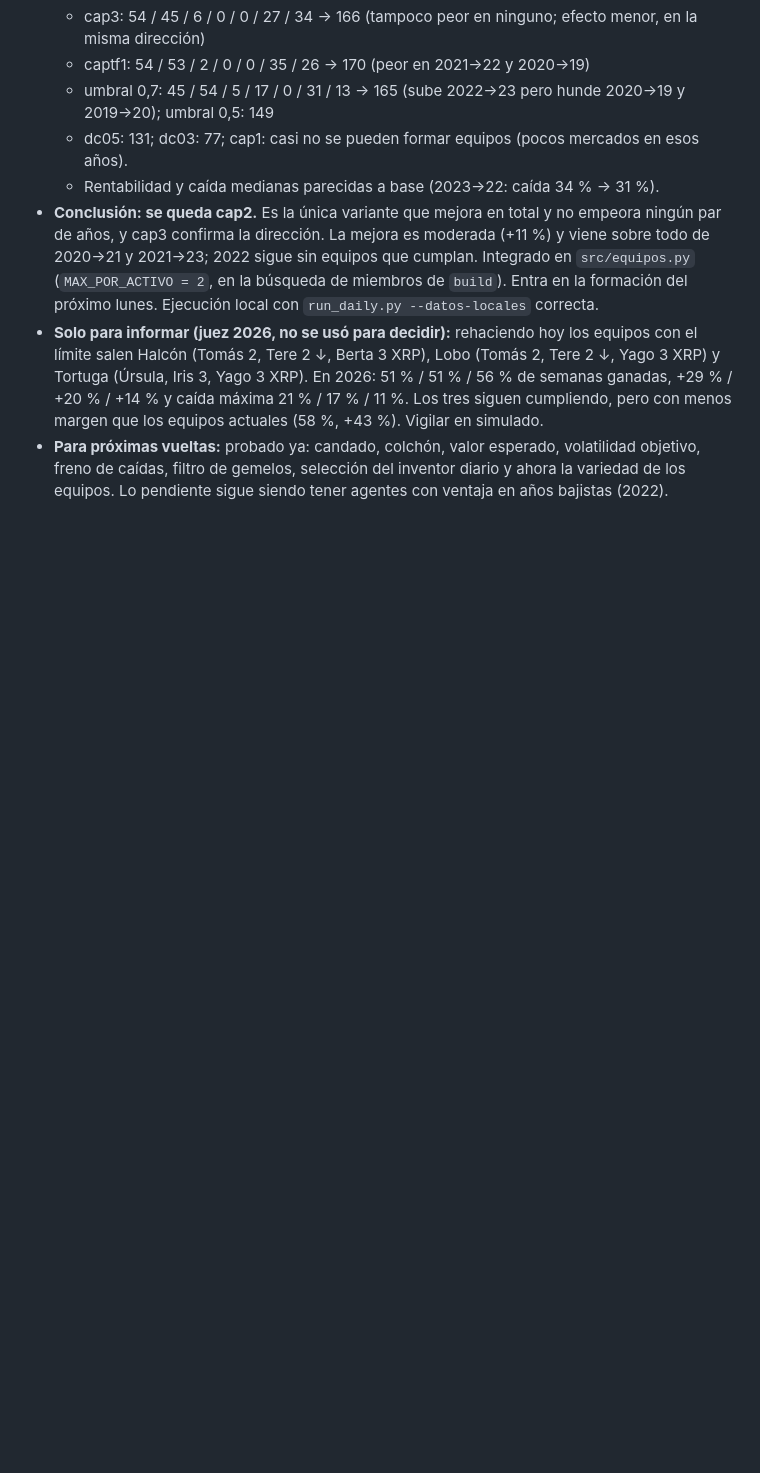
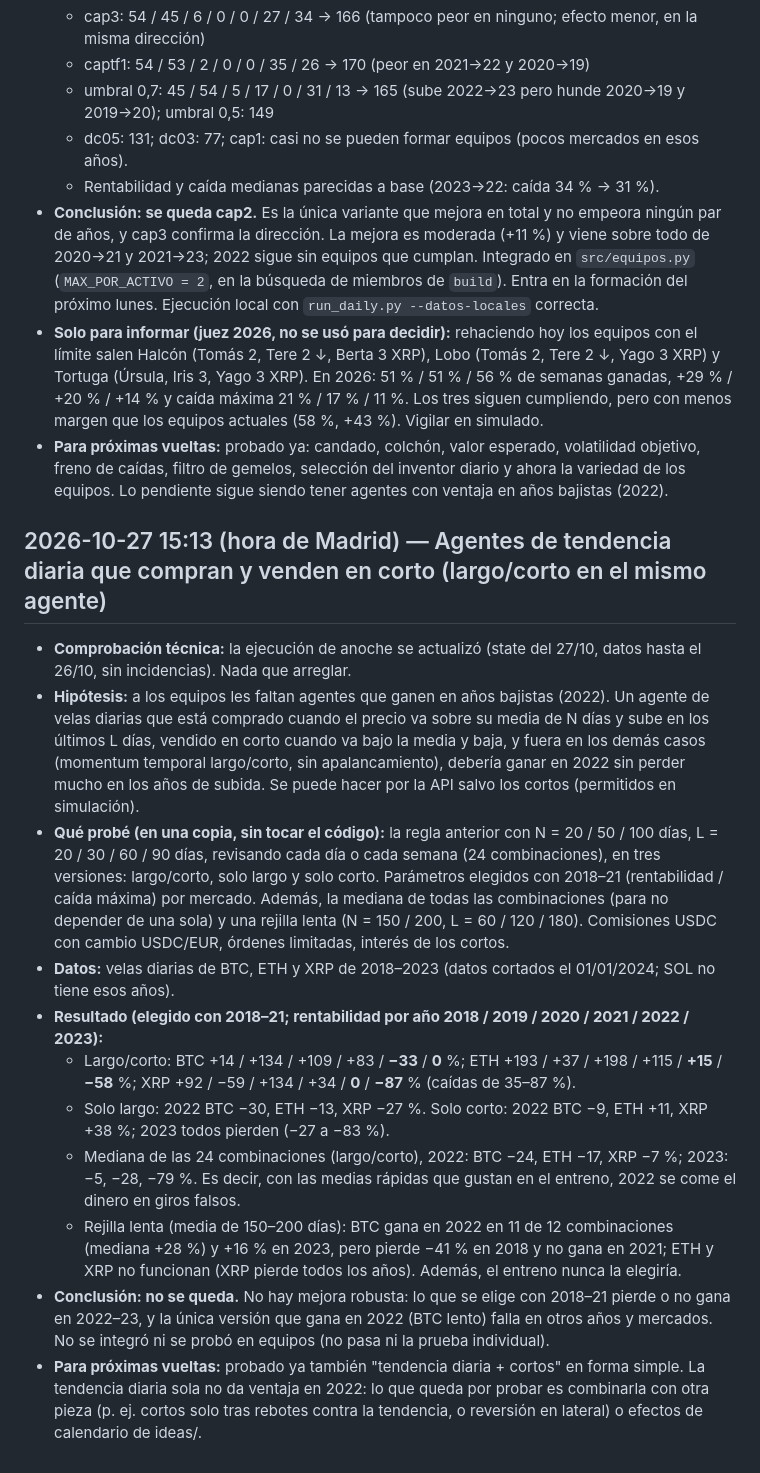
Before and after one commit to abrilcalle/academia-agentes, a Markdown page: experimentos/registro.md, the part around the change. Rendered like a GitHub page; blank space fills up the shorter version.

Commit message:
Laboratorio (2026-10-27 15:13): agentes de tendencia diaria largo/corto (no se queda)
Co-Authored-By: Claude Opus 5.5 <noreply@anthropic.com>
Claude-Session: https://claude.ai/code/session_01FMoafez3CXecfotNN9w4Ns

```diff
--- a/experimentos/registro.md
+++ b/experimentos/registro.md
@@ -102,3 +102,16 @@ Regla: se ajusta solo con entreno (2018–21) y validación (2022–23); 2026 y
 - **Conclusión: se queda cap2.** Es la única variante que mejora en total y no empeora ningún par de años, y cap3 confirma la dirección. La mejora es moderada (+11 %) y viene sobre todo de 2020→21 y 2021→23; 2022 sigue sin equipos que cumplan. Integrado en `src/equipos.py` (`MAX_POR_ACTIVO = 2`, en la búsqueda de miembros de `build`). Entra en la formación del próximo lunes. Ejecución local con `run_daily.py --datos-locales` correcta.
 - **Solo para informar (juez 2026, no se usó para decidir):** rehaciendo hoy los equipos con el límite salen Halcón (Tomás 2, Tere 2 ↓, Berta 3 XRP), Lobo (Tomás 2, Tere 2 ↓, Yago 3 XRP) y Tortuga (Úrsula, Iris 3, Yago 3 XRP). En 2026: 51 % / 51 % / 56 % de semanas ganadas, +29 % / +20 % / +14 % y caída máxima 21 % / 17 % / 11 %. Los tres siguen cumpliendo, pero con menos margen que los equipos actuales (58 %, +43 %). Vigilar en simulado.
 - **Para próximas vueltas:** probado ya: candado, colchón, valor esperado, volatilidad objetivo, freno de caídas, filtro de gemelos, selección del inventor diario y ahora la variedad de los equipos. Lo pendiente sigue siendo tener agentes con ventaja en años bajistas (2022).
+
+## 2026-10-27 15:13 (hora de Madrid) — Agentes de tendencia diaria que compran y venden en corto (largo/corto en el mismo agente)
+- **Comprobación técnica:** la ejecución de anoche se actualizó (state del 27/10, datos hasta el 26/10, sin incidencias). Nada que arreglar.
+- **Hipótesis:** a los equipos les faltan agentes que ganen en años bajistas (2022). Un agente de velas diarias que está comprado cuando el precio va sobre su media de N días y sube en los últimos L días, vendido en corto cuando va bajo la media y baja, y fuera en los demás casos (momentum temporal largo/corto, sin apalancamiento), debería ganar en 2022 sin perder mucho en los años de subida. Se puede hacer por la API salvo los cortos (permitidos en simulación).
+- **Qué probé (en una copia, sin tocar el código):** la regla anterior con N = 20 / 50 / 100 días, L = 20 / 30 / 60 / 90 días, revisando cada día o cada semana (24 combinaciones), en tres versiones: largo/corto, solo largo y solo corto. Parámetros elegidos con 2018–21 (rentabilidad / caída máxima) por mercado. Además, la mediana de todas las combinaciones (para no depender de una sola) y una rejilla lenta (N = 150 / 200, L = 60 / 120 / 180). Comisiones USDC con cambio USDC/EUR, órdenes limitadas, interés de los cortos.
+- **Datos:** velas diarias de BTC, ETH y XRP de 2018–2023 (datos cortados el 01/01/2024; SOL no tiene esos años).
+- **Resultado (elegido con 2018–21; rentabilidad por año 2018 / 2019 / 2020 / 2021 / **2022** / **2023**):**
+  - Largo/corto: BTC +14 / +134 / +109 / +83 / **−33** / **0** %; ETH +193 / +37 / +198 / +115 / **+15** / **−58** %; XRP +92 / −59 / +134 / +34 / **0** / **−87** % (caídas de 35–87 %).
+  - Solo largo: 2022 BTC −30, ETH −13, XRP −27 %. Solo corto: 2022 BTC −9, ETH +11, XRP +38 %; 2023 todos pierden (−27 a −83 %).
+  - Mediana de las 24 combinaciones (largo/corto), 2022: BTC −24, ETH −17, XRP −7 %; 2023: −5, −28, −79 %. Es decir, con las medias rápidas que gustan en el entreno, 2022 se come el dinero en giros falsos.
+  - Rejilla lenta (media de 150–200 días): BTC gana en 2022 en 11 de 12 combinaciones (mediana +28 %) y +16 % en 2023, pero pierde −41 % en 2018 y no gana en 2021; ETH y XRP no funcionan (XRP pierde todos los años). Además, el entreno nunca la elegiría.
+- **Conclusión: no se queda.** No hay mejora robusta: lo que se elige con 2018–21 pierde o no gana en 2022–23, y la única versión que gana en 2022 (BTC lento) falla en otros años y mercados. No se integró ni se probó en equipos (no pasa ni la prueba individual).
+- **Para próximas vueltas:** probado ya también "tendencia diaria + cortos" en forma simple. La tendencia diaria sola no da ventaja en 2022: lo que queda por probar es combinarla con otra pieza (p. ej. cortos solo tras rebotes contra la tendencia, o reversión en lateral) o efectos de calendario de ideas/.
```
